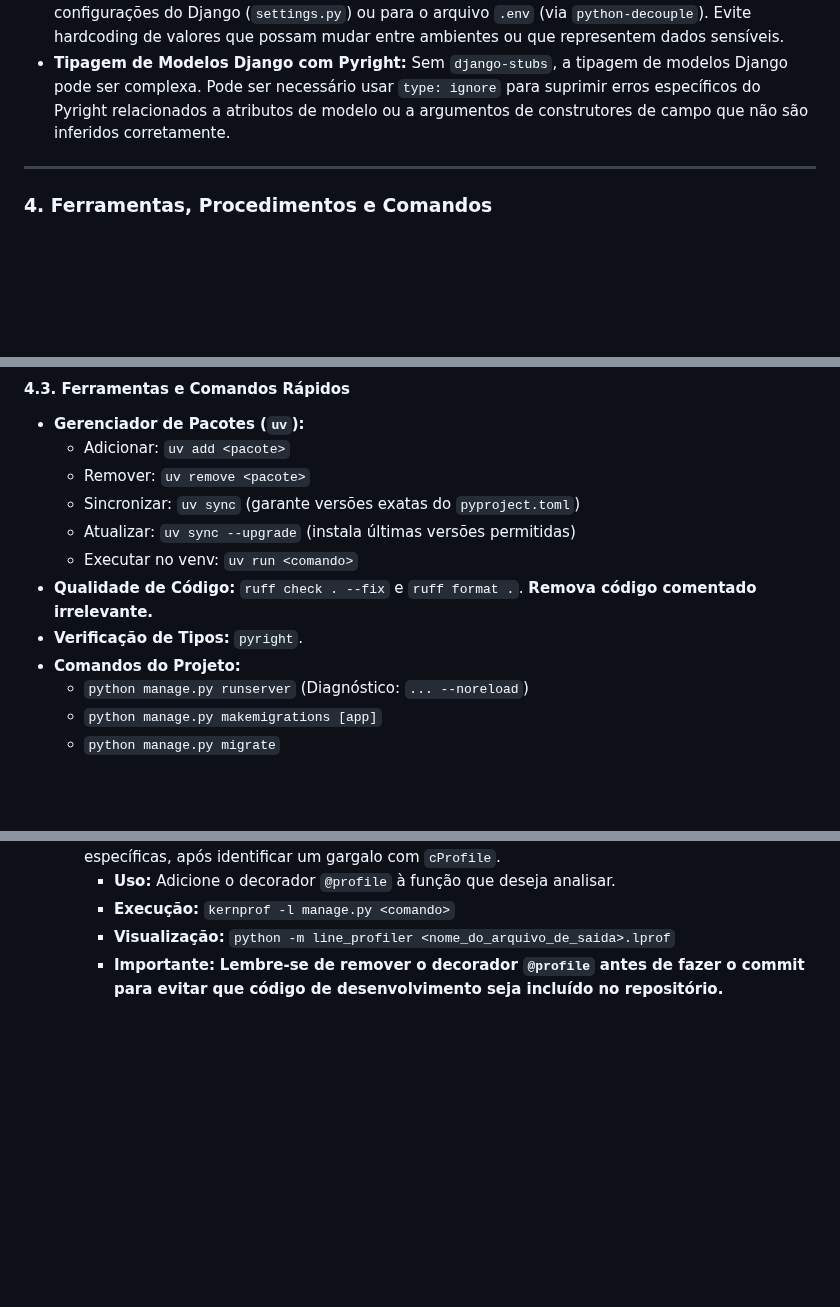
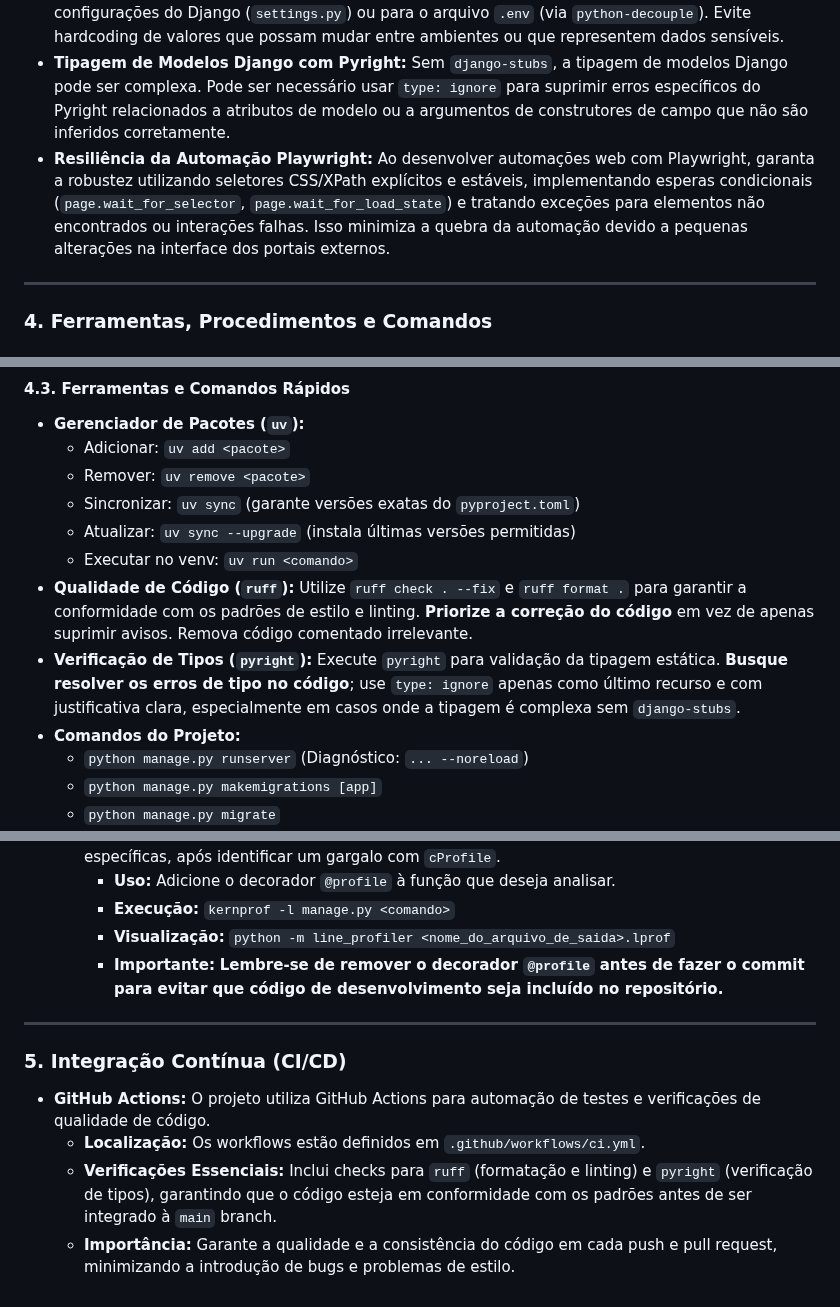
Before and after one commit to diegomazuco/orchestra, a Markdown page: GEMINI.md, 3 parts joined by grey strips. Rendered like a GitHub page; blank space fills up the shorter version.

```diff
--- a/GEMINI.md
+++ b/GEMINI.md
@@ -89,6 +114,7 @@ Toda automação neste projeto **deve** seguir este padrão de evento-sinal-subp
 *   **Comandos de Limpeza Eficientes:** Garanta que os comandos de limpeza de dados (ex: `cleanup_media`, `cleanup_test_data`, `cleanup_automation_data`) utilizem operações em massa para exclusão de registros de banco de dados (ex: `Model.objects.all().delete()`) e incluam tratamento de erros robusto para a exclusão de arquivos. Evite deleções linha a linha para grandes volumes de dados. Priorize abordagens agnósticas ao banco de dados sempre que possível.
 *   **Externalização de Configurações:** URLs de portais, coordenadas de Regiões de Interesse (ROIs) para OCR, e outras configurações específicas de ambiente **devem** ser externalizadas para as configurações do Django (`settings.py`) ou para o arquivo `.env` (via `python-decouple`). Evite hardcoding de valores que possam mudar entre ambientes ou que representem dados sensíveis.
 *   **Tipagem de Modelos Django com Pyright:** Sem `django-stubs`, a tipagem de modelos Django pode ser complexa. Pode ser necessário usar `type: ignore` para suprimir erros específicos do Pyright relacionados a atributos de modelo ou a argumentos de construtores de campo que não são inferidos corretamente.
+*   **Resiliência da Automação Playwright:** Ao desenvolver automações web com Playwright, garanta a robustez utilizando seletores CSS/XPath explícitos e estáveis, implementando esperas condicionais (`page.wait_for_selector`, `page.wait_for_load_state`) e tratando exceções para elementos não encontrados ou interações falhas. Isso minimiza a quebra da automação devido a pequenas alterações na interface dos portais externos.
 
 ---
 
@@ -117,8 +143,8 @@ Ao iniciar ou reiniciar o servidor, siga estas etapas para um ambiente limpo:
     * Sincronizar: `uv sync` (garante versões exatas do `pyproject.toml`)
     * Atualizar: `uv sync --upgrade` (instala últimas versões permitidas)
     * Executar no venv: `uv run <comando>`
-* **Qualidade de Código:** `ruff check . --fix` e `ruff format .`. **Remova código comentado irrelevante.**
-* **Verificação de Tipos:** `pyright`.
+* **Qualidade de Código (`ruff`):** Utilize `ruff check . --fix` e `ruff format .` para garantir a conformidade com os padrões de estilo e linting. **Priorize a correção do código** em vez de apenas suprimir avisos. Remova código comentado irrelevante.
+* **Verificação de Tipos (`pyright`):** Execute `pyright` para validação da tipagem estática. **Busque resolver os erros de tipo no código**; use `type: ignore` apenas como último recurso e com justificativa clara, especialmente em casos onde a tipagem é complexa sem `django-stubs`.
 * **Comandos do Projeto:**
     * `python manage.py runserver` (Diagnóstico: `... --noreload`)
     * `python manage.py makemigrations [app]`
@@ -148,3 +174,12 @@ Ao iniciar ou reiniciar o servidor, siga estas etapas para um ambiente limpo:
         *   **Execução:** `kernprof -l manage.py <comando>`
         *   **Visualização:** `python -m line_profiler <nome_do_arquivo_de_saida>.lprof`
         *   **Importante:** **Lembre-se de remover o decorador `@profile` antes de fazer o commit para evitar que código de desenvolvimento seja incluído no repositório.**
+
+---
+
+### 5. Integração Contínua (CI/CD)
+
+*   **GitHub Actions:** O projeto utiliza GitHub Actions para automação de testes e verificações de qualidade de código.
+    *   **Localização:** Os workflows estão definidos em `.github/workflows/ci.yml`.
+    *   **Verificações Essenciais:** Inclui checks para `ruff` (formatação e linting) e `pyright` (verificação de tipos), garantindo que o código esteja em conformidade com os padrões antes de ser integrado à `main` branch.
+    *   **Importância:** Garante a qualidade e a consistência do código em cada push e pull request, minimizando a introdução de bugs e problemas de estilo.
```
Also changed, not shown: other parts of GEMINI.md (+25 -0 lines), progress.md (+4 -0 lines).
